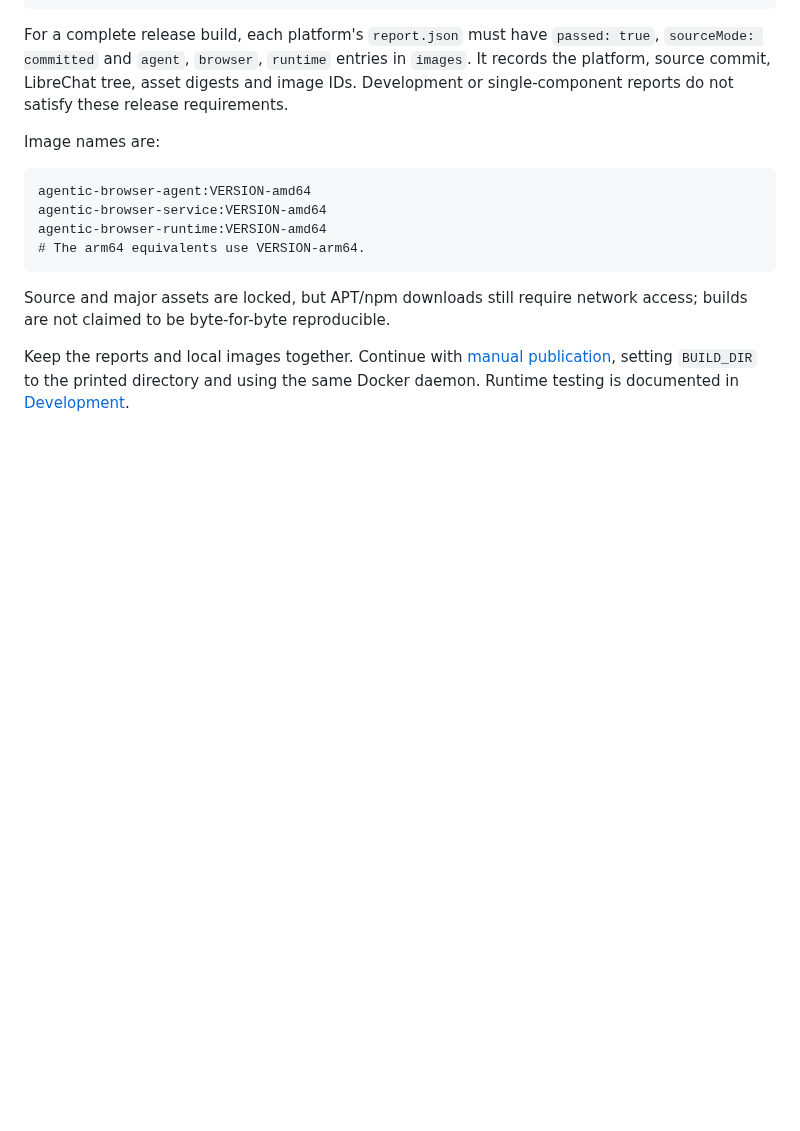
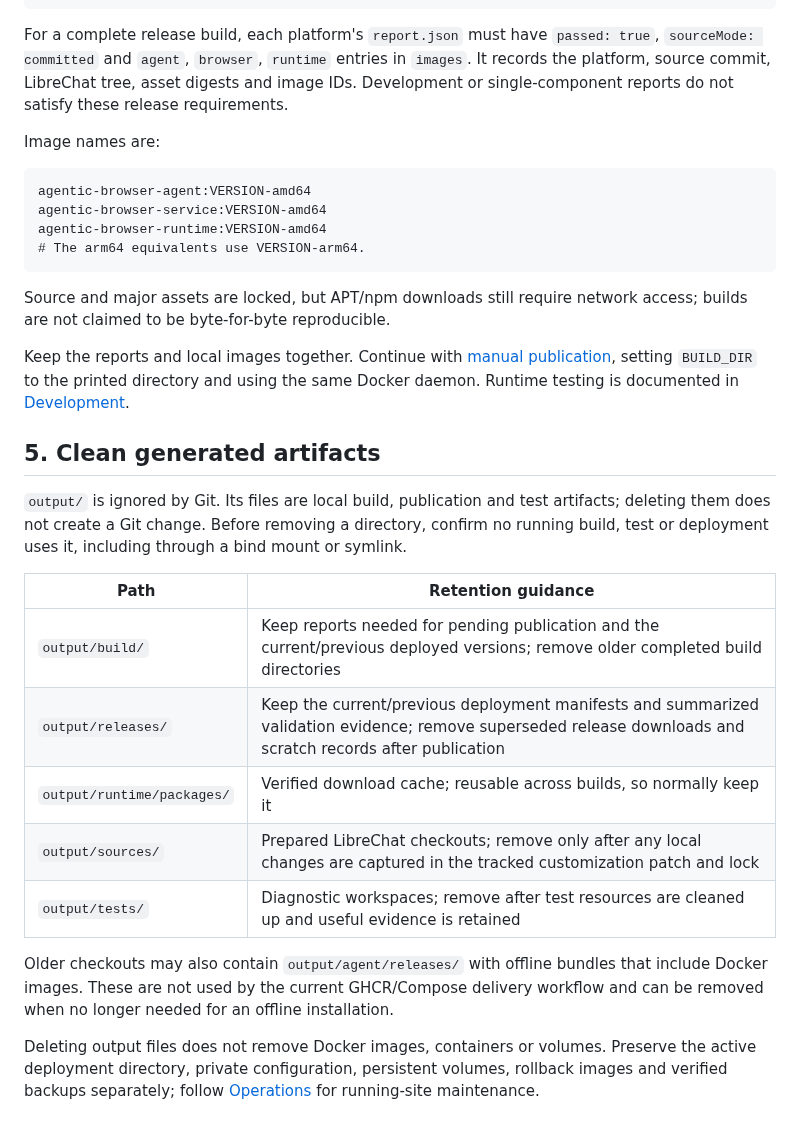
Before and after one commit to infrasika/agentic-browser, a Markdown page: docs/BUILD.md, the part around the change. Drawn GitHub-style; blank space fills up the shorter version.

Commit message:
docs: clarify generated artifact cleanup and retention

```diff
--- a/docs/BUILD.md
+++ b/docs/BUILD.md
@@ -96,3 +96,19 @@ agentic-browser-runtime:VERSION-amd64
 Source and major assets are locked, but APT/npm downloads still require network access; builds are not claimed to be byte-for-byte reproducible.
 
 Keep the reports and local images together. Continue with [manual publication](RELEASING.md#manual-publication-from-mac-or-ubuntu), setting `BUILD_DIR` to the printed directory and using the same Docker daemon. Runtime testing is documented in [Development](DEVELOPMENT.md#full-compose-acceptance).
+
+## 5. Clean generated artifacts
+
+`output/` is ignored by Git. Its files are local build, publication and test artifacts; deleting them does not create a Git change. Before removing a directory, confirm no running build, test or deployment uses it, including through a bind mount or symlink.
+
+| Path | Retention guidance |
+| --- | --- |
+| `output/build/` | Keep reports needed for pending publication and the current/previous deployed versions; remove older completed build directories |
+| `output/releases/` | Keep the current/previous deployment manifests and summarized validation evidence; remove superseded release downloads and scratch records after publication |
+| `output/runtime/packages/` | Verified download cache; reusable across builds, so normally keep it |
+| `output/sources/` | Prepared LibreChat checkouts; remove only after any local changes are captured in the tracked customization patch and lock |
+| `output/tests/` | Diagnostic workspaces; remove after test resources are cleaned up and useful evidence is retained |
+
+Older checkouts may also contain `output/agent/releases/` with offline bundles that include Docker images. These are not used by the current GHCR/Compose delivery workflow and can be removed when no longer needed for an offline installation.
+
+Deleting output files does not remove Docker images, containers or volumes. Preserve the active deployment directory, private configuration, persistent volumes, rollback images and verified backups separately; follow [Operations](OPERATIONS.md) for running-site maintenance.
```
Also changed, not shown: docs/DEVELOPMENT.md (+1 -1 lines).
